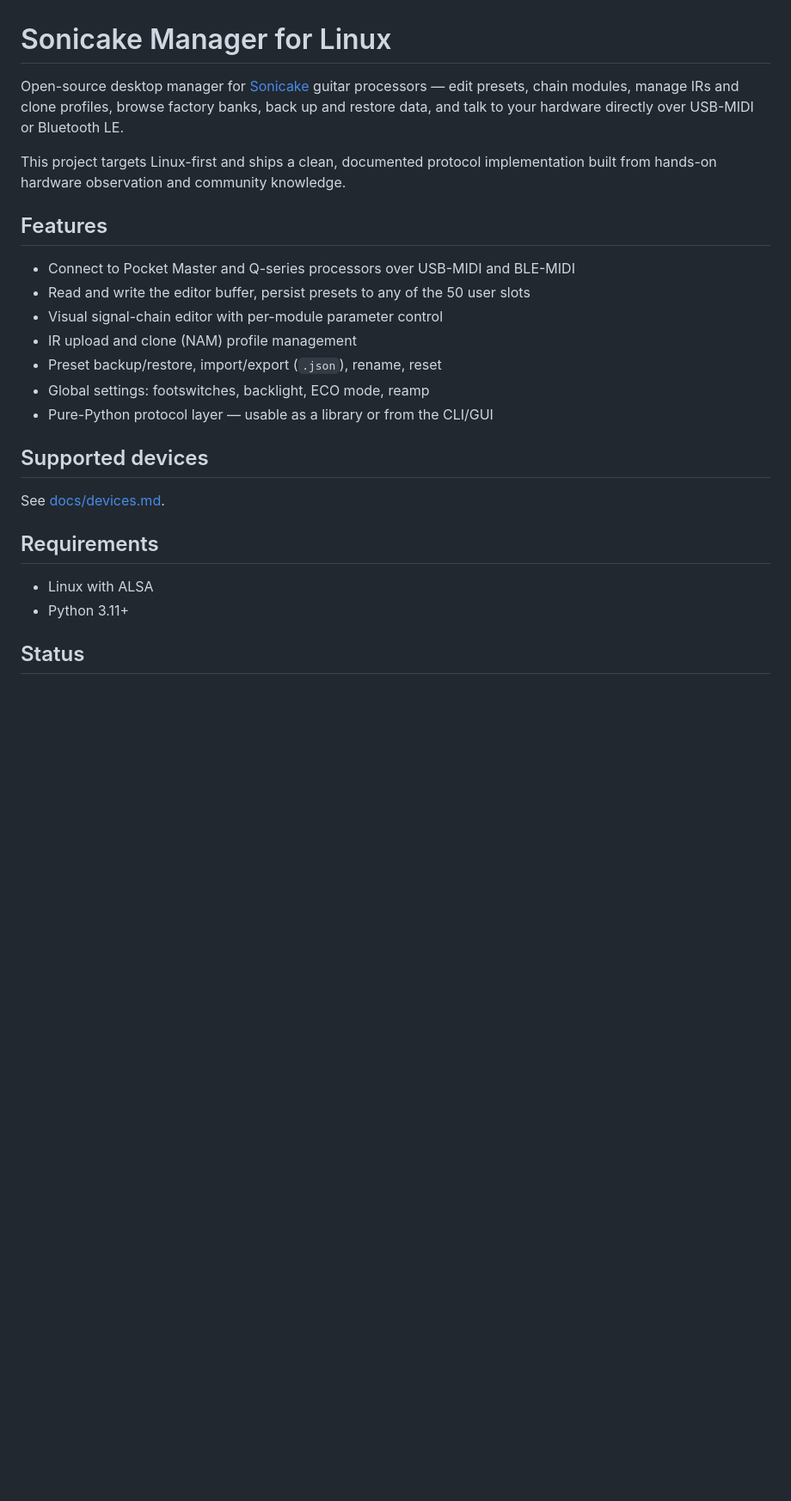
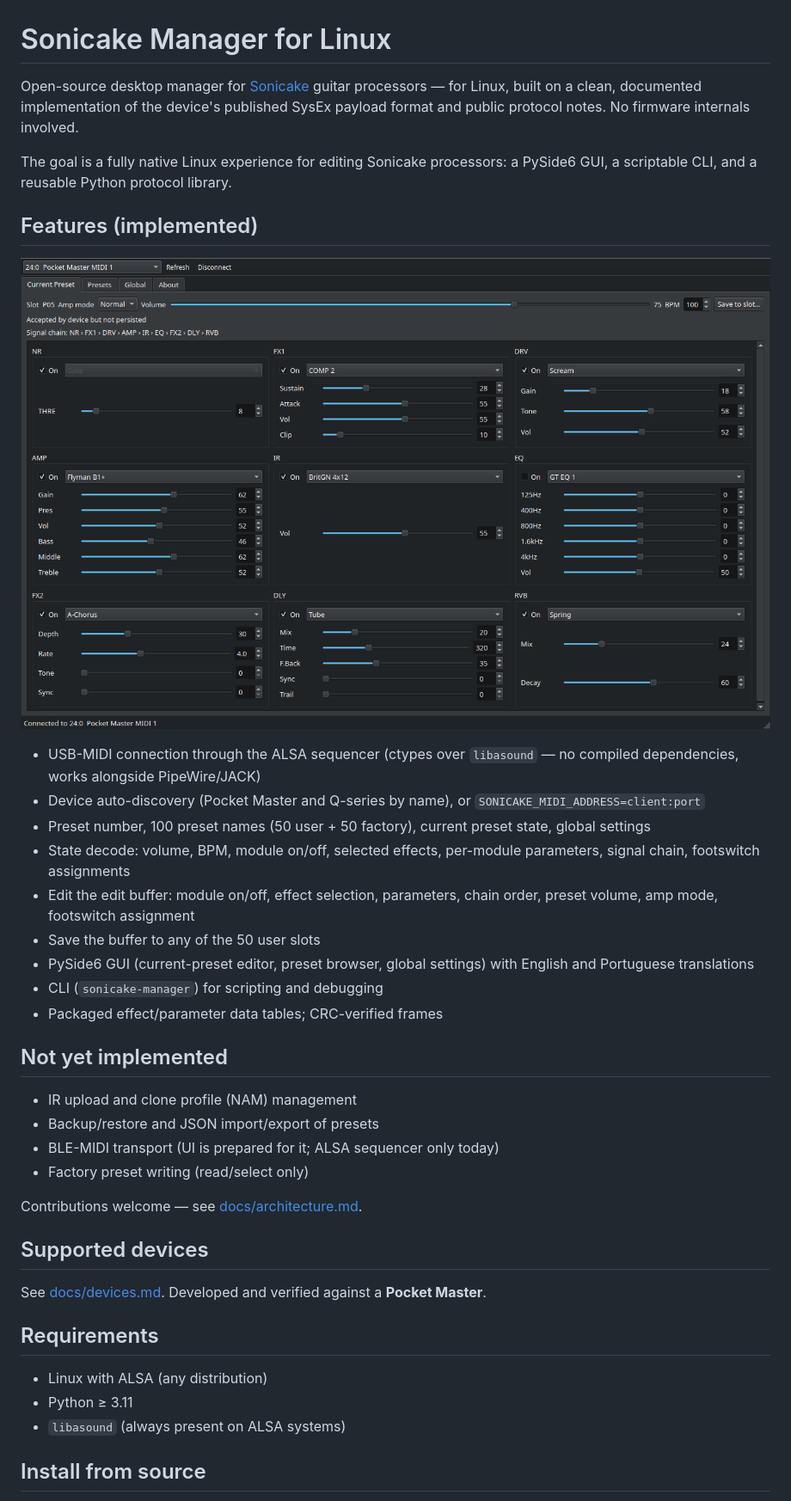
Before and after one commit to DiegoBloise/sonicake-manager-linux, a Markdown page: README.md, the part around one of its changes. Shown at 86% size. Rendered like a GitHub page; pictures changed too: docs/screenshots/editor.png (added); blank space fills up the shorter version.

Commit message:
update: README quickstart, license, screenshot and architecture

```diff
--- a/README.md
+++ b/README.md
@@ -1,27 +1,41 @@
 # Sonicake Manager for Linux
 
-Open-source desktop manager for [Sonicake](https://www.sonicake.com/) guitar processors — edit presets, chain modules, manage IRs and clone profiles, browse factory banks, back up and restore data, and talk to your hardware directly over USB-MIDI or Bluetooth LE.
+Open-source desktop manager for [Sonicake](https://www.sonicake.com/) guitar processors — for Linux, built on a clean, documented implementation of the device's published SysEx payload format and public protocol notes. No firmware internals involved.
 
-This project targets Linux-first and ships a clean, documented protocol implementation built from hands-on hardware observation and community knowledge.
+The goal is a fully native Linux experience for editing Sonicake processors: a PySide6 GUI, a scriptable CLI, and a reusable Python protocol library.
 
-## Features
+## Features (implemented)
 
-- Connect to Pocket Master and Q-series processors over USB-MIDI and BLE-MIDI
-- Read and write the editor buffer, persist presets to any of the 50 user slots
-- Visual signal-chain editor with per-module parameter control
-- IR upload and clone (NAM) profile management
-- Preset backup/restore, import/export (`.json`), rename, reset
-- Global settings: footswitches, backlight, ECO mode, reamp
-- Pure-Python protocol layer — usable as a library or from the CLI/GUI
+![Current-preset editor](docs/screenshots/editor.png)
+
+- USB-MIDI connection through the ALSA sequencer (ctypes over `libasound` — no compiled dependencies, works alongside PipeWire/JACK)
+- Device auto-discovery (Pocket Master and Q-series by name), or `SONICAKE_MIDI_ADDRESS=client:port`
+- Preset number, 100 preset names (50 user + 50 factory), current preset state, global settings
+- State decode: volume, BPM, module on/off, selected effects, per-module parameters, signal chain, footswitch assignments
+- Edit the edit buffer: module on/off, effect selection, parameters, chain order, preset volume, amp mode, footswitch assignment
+- Save the buffer to any of the 50 user slots
+- PySide6 GUI (current-preset editor, preset browser, global settings) with English and Portuguese translations
+- CLI (`sonicake-manager`) for scripting and debugging
+- Packaged effect/parameter data tables; CRC-verified frames
+
+## Not yet implemented
+
+- IR upload and clone profile (NAM) management
+- Backup/restore and JSON import/export of presets
+- BLE-MIDI transport (UI is prepared for it; ALSA sequencer only today)
+- Factory preset writing (read/select only)
+
+Contributions welcome — see [docs/architecture.md](docs/architecture.md).
 
 ## Supported devices
 
-See [docs/devices.md](docs/devices.md).
+See [docs/devices.md](docs/devices.md). Developed and verified against a **Pocket Master**.
 
 ## Requirements
 
-- Linux with ALSA
-- Python 3.11+
+- Linux with ALSA (any distribution)
+- Python ≥ 3.11
+- `libasound` (always present on ALSA systems)
 
-## Status
+## Install from source
 
```
Also changed, not shown: other parts of README.md (+41 -1 lines), docs/architecture.md (+7 -5 lines), 1 other file.
